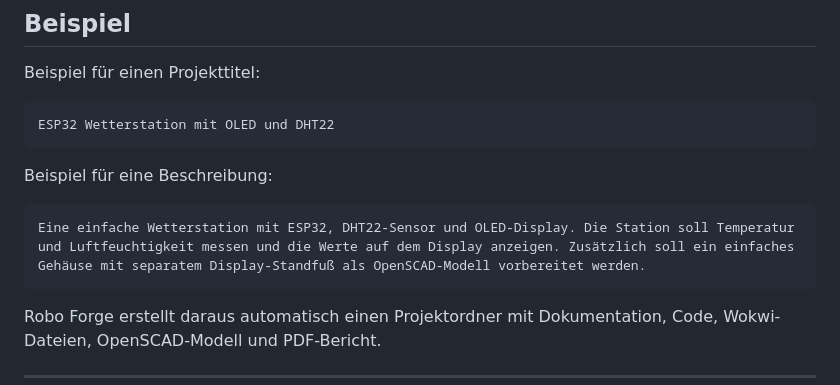
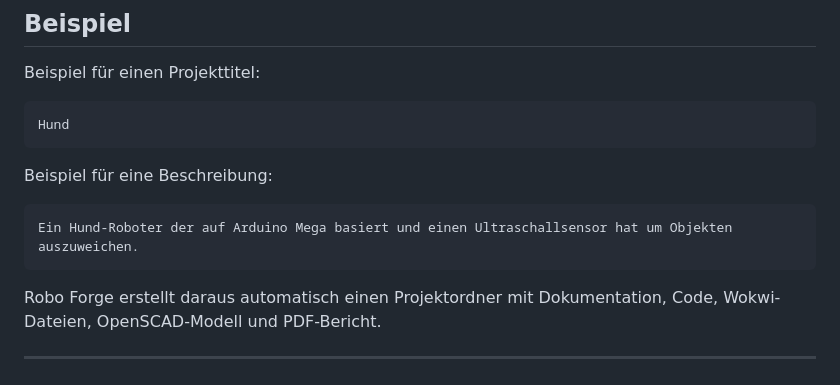
Before and after one commit to Ragnaron12345/RoboForge, a Markdown page: README.md, the part around the change. GitHub-like rendering.

````diff
--- a/README.md
+++ b/README.md
@@ -155,13 +155,13 @@ http://127.0.0.1:8000
 Beispiel für einen Projekttitel:
 
 ```text
-ESP32 Wetterstation mit OLED und DHT22
+Hund
 ```
 
 Beispiel für eine Beschreibung:
 
 ```text
-Eine einfache Wetterstation mit ESP32, DHT22-Sensor und OLED-Display. Die Station soll Temperatur und Luftfeuchtigkeit messen und die Werte auf dem Display anzeigen. Zusätzlich soll ein einfaches Gehäuse mit separatem Display-Standfuß als OpenSCAD-Modell vorbereitet werden.
+Ein Hund-Roboter der auf Arduino Mega basiert und einen Ultraschallsensor hat um Objekten auszuweichen.
 ```
 
 Robo Forge erstellt daraus automatisch einen Projektordner mit Dokumentation, Code, Wokwi-Dateien, OpenSCAD-Modell und PDF-Bericht.
````
